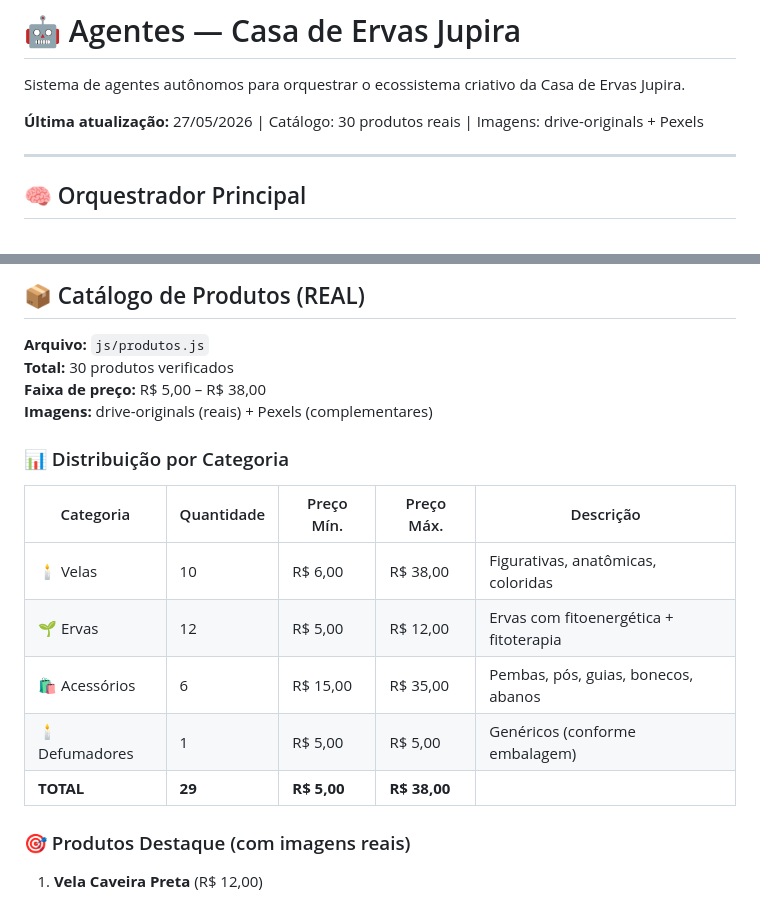
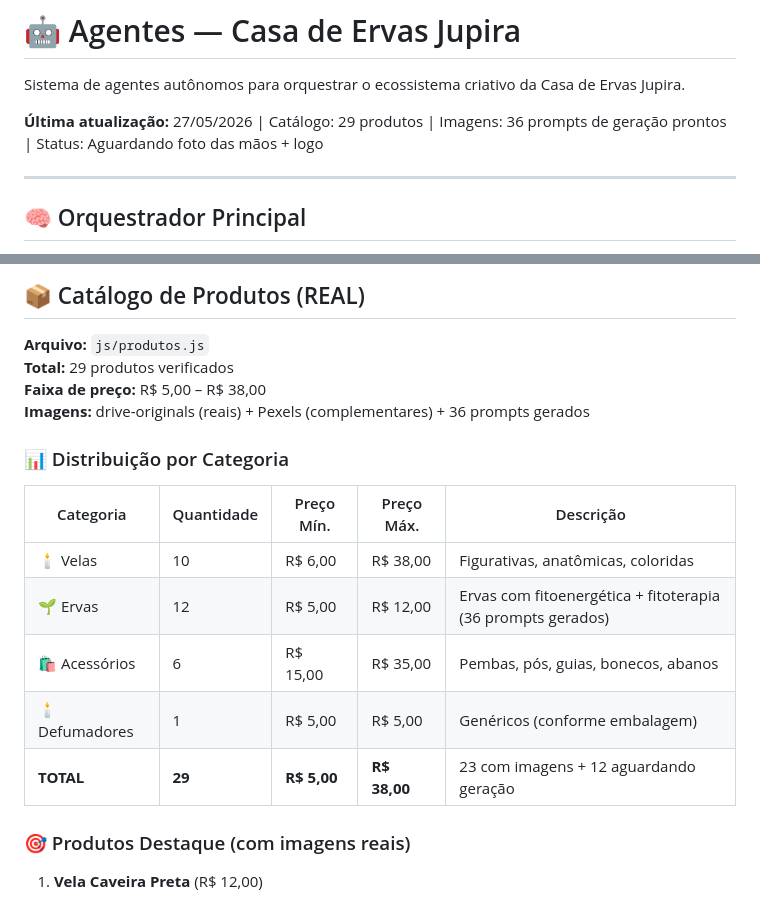
Before and after one commit to Deivisan/casa-de-ervas-jupira, a Markdown page: agentes.md, 2 parts joined by grey strips. GitHub-like rendering.

```diff
--- a/agentes.md
+++ b/agentes.md
@@ -2,7 +2,7 @@
 
 Sistema de agentes autônomos para orquestrar o ecossistema criativo da Casa de Ervas Jupira.
 
-**Última atualização:** 27/05/2026 | Catálogo: 30 produtos reais | Imagens: drive-originals + Pexels
+**Última atualização:** 27/05/2026 | Catálogo: 29 produtos | Imagens: 36 prompts de geração prontos | Status: Aguardando foto das mãos + logo
 
 ---
 
@@ -53,19 +53,19 @@ Sistema de agentes autônomos para orquestrar o ecossistema criativo da Casa de
 ## 📦 Catálogo de Produtos (REAL)
 
 **Arquivo:** `js/produtos.js`
-**Total:** 30 produtos verificados
+**Total:** 29 produtos verificados
 **Faixa de preço:** R$ 5,00 – R$ 38,00
-**Imagens:** drive-originals (reais) + Pexels (complementares)
+**Imagens:** drive-originals (reais) + Pexels (complementares) + 36 prompts gerados
 
 ### 📊 Distribuição por Categoria
 
 | Categoria | Quantidade | Preço Mín. | Preço Máx. | Descrição |
 |-----------|-----------|-----------|-----------|-----------|
 | 🕯️ Velas | 10 | R$ 6,00 | R$ 38,00 | Figurativas, anatômicas, coloridas |
-| 🌱 Ervas | 12 | R$ 5,00 | R$ 12,00 | Ervas com fitoenergética + fitoterapia |
+| 🌱 Ervas | 12 | R$ 5,00 | R$ 12,00 | Ervas com fitoenergética + fitoterapia (36 prompts gerados) |
 | 🛍️ Acessórios | 6 | R$ 15,00 | R$ 35,00 | Pembas, pós, guias, bonecos, abanos |
 | 🕯️ Defumadores | 1 | R$ 5,00 | R$ 5,00 | Genéricos (conforme embalagem) |
-| **TOTAL** | **29** | **R$ 5,00** | **R$ 38,00** | |
+| **TOTAL** | **29** | **R$ 5,00** | **R$ 38,00** | 23 com imagens + 12 aguardando geração |
 
 ### 🎯 Produtos Destaque (com imagens reais)
 
```
Also changed, not shown: other parts of agentes.md (+56 -0 lines), PROMPTS-GERACAO-IMAGENS.md (added, +392 -0 lines).
